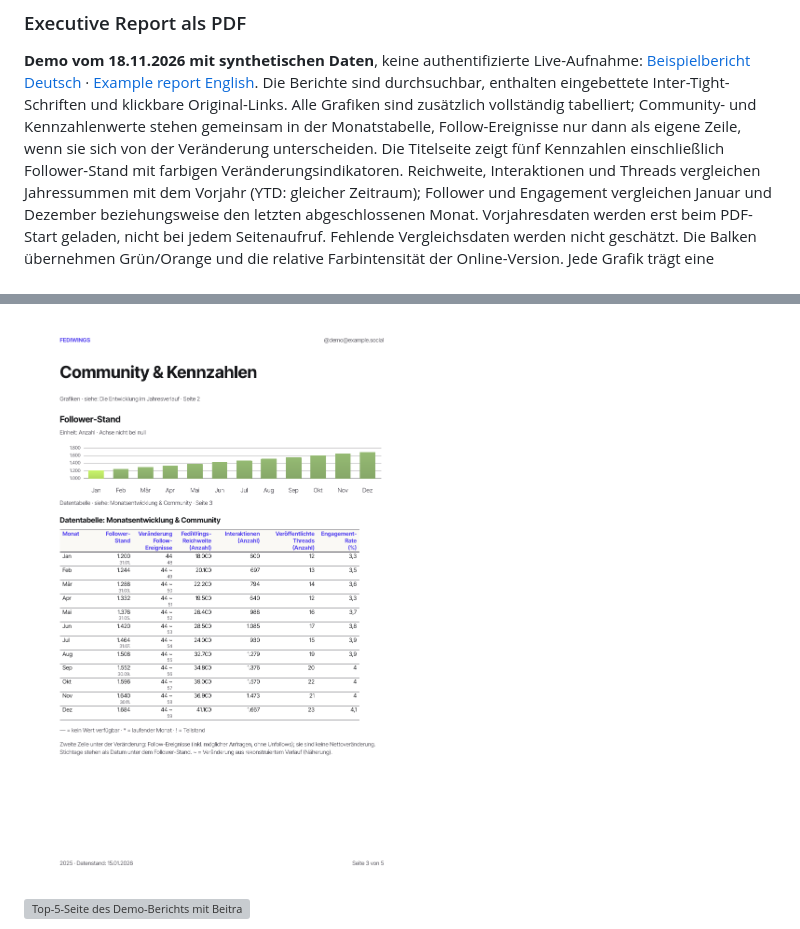
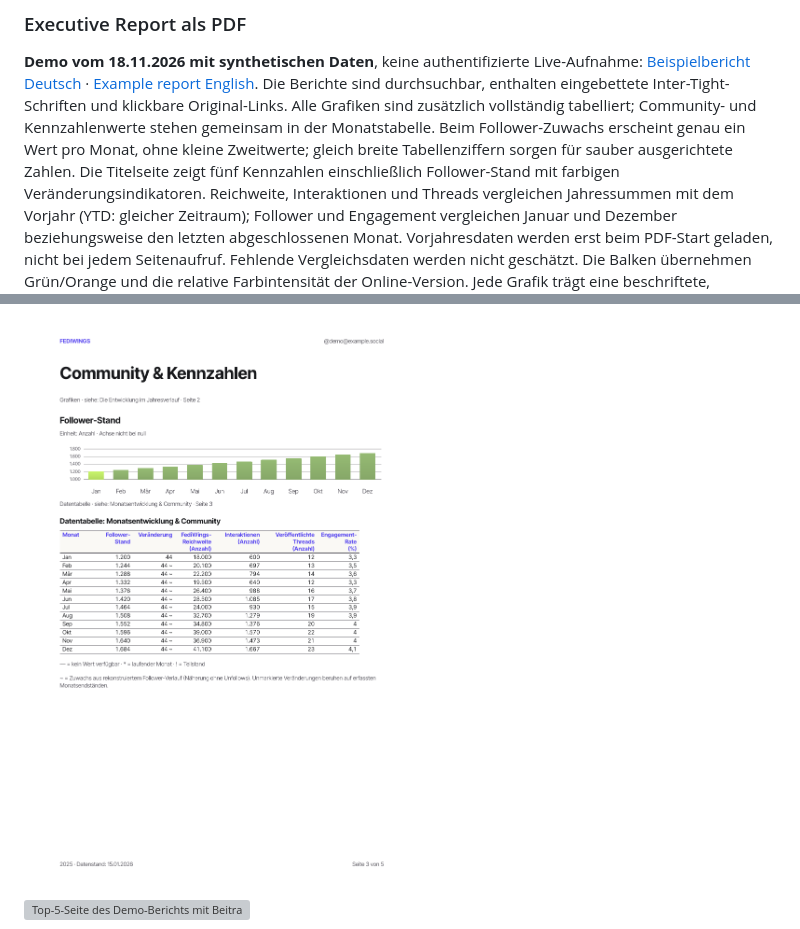
Before and after one commit to rstockm/fediwings, a Markdown page: README.md, 2 parts joined by grey strips. GitHub-like rendering; pictures changed too: docs/screenshots/report-pdf-followers.png; grey boxes are pictures that could not be loaded.

```diff
--- a/README.md
+++ b/README.md
@@ -32,8 +32,9 @@ Die älteren Aufnahmen vom **08.11.2026** verwenden öffentliche Live-Daten von
 [Example report English](docs/examples/report-demo-en.pdf).
 Die Berichte sind durchsuchbar, enthalten eingebettete Inter-Tight-Schriften und
 klickbare Original-Links. Alle Grafiken sind zusätzlich vollständig tabelliert;
-Community- und Kennzahlenwerte stehen gemeinsam in der Monatstabelle, Follow-Ereignisse
-nur dann als eigene Zeile, wenn sie sich von der Veränderung unterscheiden.
+Community- und Kennzahlenwerte stehen gemeinsam in der Monatstabelle. Beim
+Follower-Zuwachs erscheint genau ein Wert pro Monat, ohne kleine Zweitwerte;
+gleich breite Tabellenziffern sorgen für sauber ausgerichtete Zahlen.
 Die Titelseite zeigt fünf Kennzahlen einschließlich Follower-Stand mit
 farbigen Veränderungsindikatoren. Reichweite, Interaktionen und Threads
 vergleichen Jahressummen mit dem Vorjahr (YTD: gleicher Zeitraum);
```
Also changed, not shown: docs/pdf-export.md (+34 -6 lines), docs/screenshots/README.md (+4 -0 lines), 15 other files.
